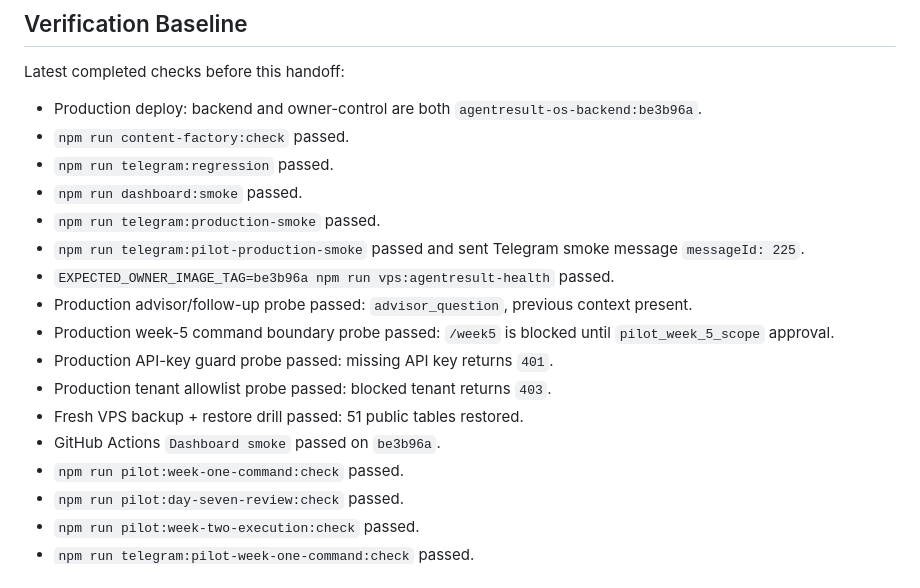
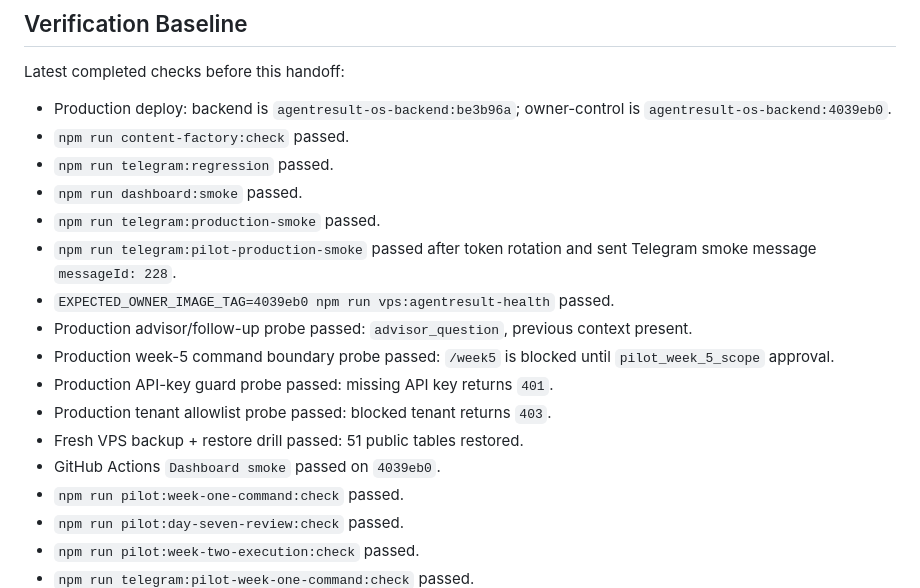
Before and after one commit to adsDDoS/Groth_OS_AgentResult, a Markdown page: docs/next-chat-handoff.md, the part around one of its changes. GitHub-like rendering.

```diff
--- a/docs/next-chat-handoff.md
+++ b/docs/next-chat-handoff.md
@@ -187,19 +190,19 @@ Do not add lead, CRM, demand, or money language to publication results without a
 
 Latest completed checks before this handoff:
 
-- Production deploy: backend and owner-control are both `agentresult-os-backend:be3b96a`.
+- Production deploy: backend is `agentresult-os-backend:be3b96a`; owner-control is `agentresult-os-backend:4039eb0`.
 - `npm run content-factory:check` passed.
 - `npm run telegram:regression` passed.
 - `npm run dashboard:smoke` passed.
 - `npm run telegram:production-smoke` passed.
-- `npm run telegram:pilot-production-smoke` passed and sent Telegram smoke message `messageId: 225`.
-- `EXPECTED_OWNER_IMAGE_TAG=be3b96a npm run vps:agentresult-health` passed.
+- `npm run telegram:pilot-production-smoke` passed after token rotation and sent Telegram smoke message `messageId: 228`.
+- `EXPECTED_OWNER_IMAGE_TAG=4039eb0 npm run vps:agentresult-health` passed.
 - Production advisor/follow-up probe passed: `advisor_question`, previous context present.
 - Production week-5 command boundary probe passed: `/week5` is blocked until `pilot_week_5_scope` approval.
 - Production API-key guard probe passed: missing API key returns `401`.
 - Production tenant allowlist probe passed: blocked tenant returns `403`.
 - Fresh VPS backup + restore drill passed: 51 public tables restored.
-- GitHub Actions `Dashboard smoke` passed on `be3b96a`.
+- GitHub Actions `Dashboard smoke` passed on `4039eb0`.
 - `npm run pilot:week-one-command:check` passed.
 - `npm run pilot:day-seven-review:check` passed.
 - `npm run pilot:week-two-execution:check` passed.
```
Also changed, not shown: other parts of docs/next-chat-handoff.md (+13 -9 lines), docs/pre-production-milestone.md (+9 -11 lines), docs/production-readiness-checklist.md (+7 -8 lines).
